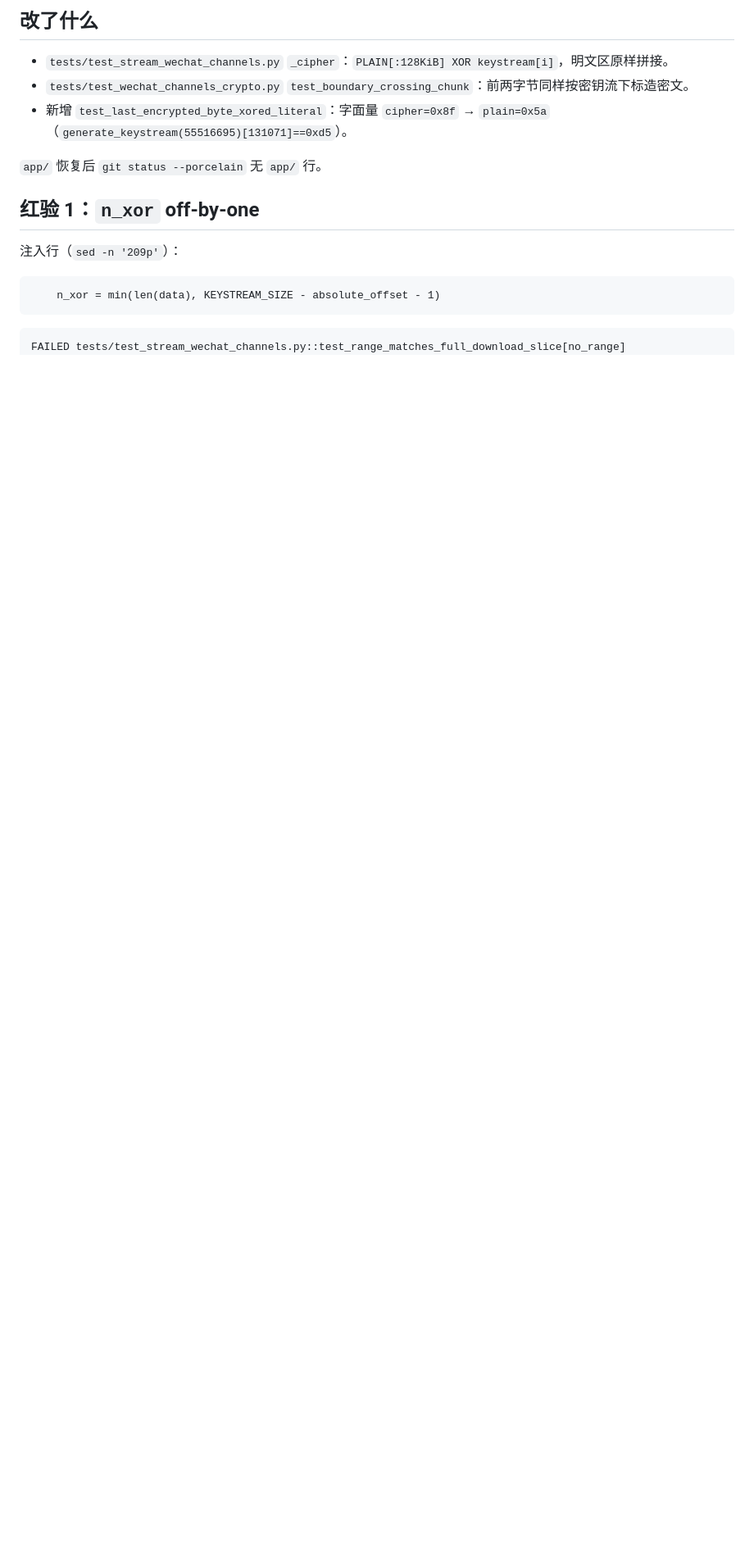
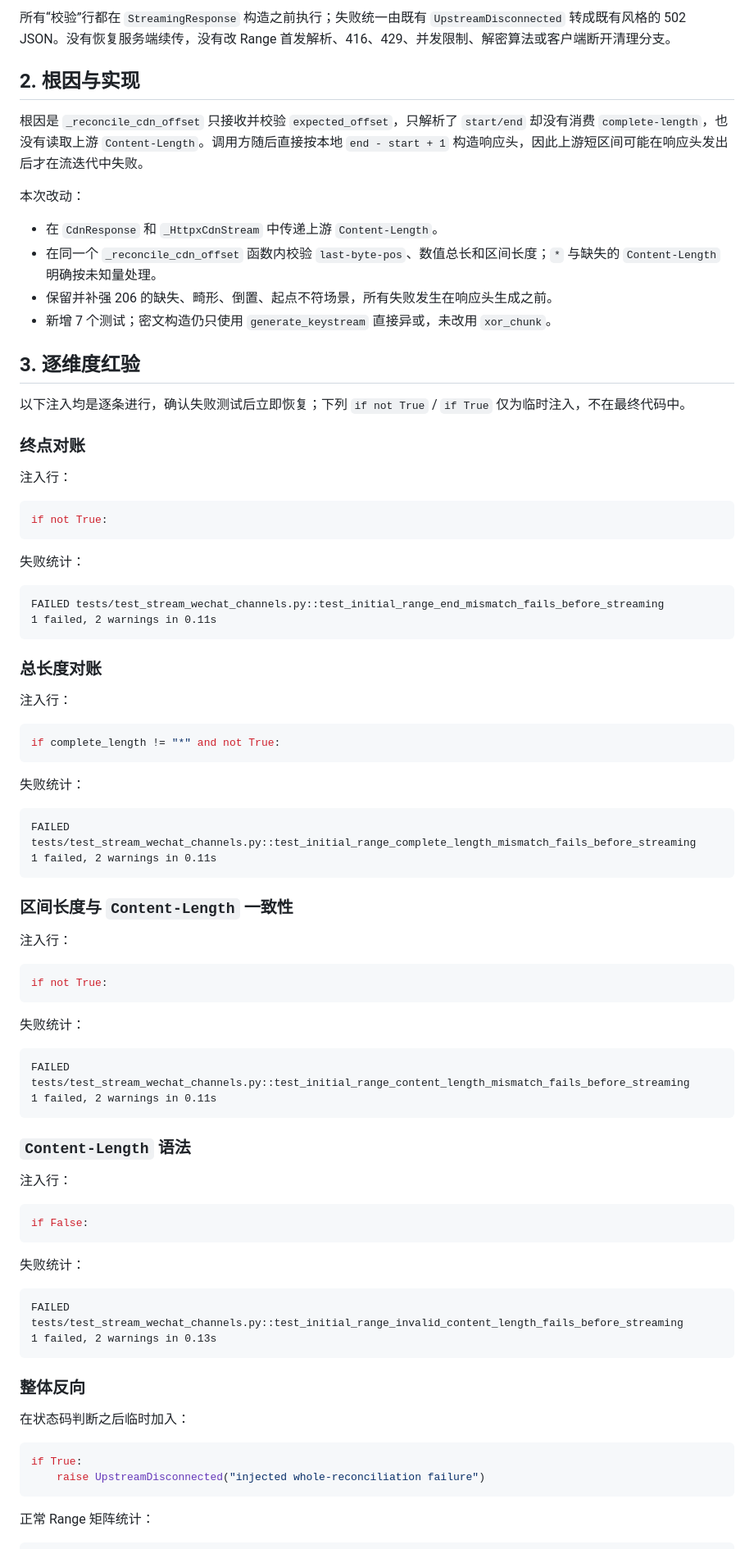
Before and after one commit to zlxlabs/MediaResolverAPI, a Markdown page: report.md, the part around one of its changes. Shown at 82% size. GitHub-like rendering; blank space fills up the shorter version.

````diff
--- a/report.md
+++ b/report.md
@@ -12,22 +22,93 @@
 
-## 改了什么
+所有“校验”行都在 `StreamingResponse` 构造之前执行；失败统一由既有 `UpstreamDisconnected` 转成既有风格的 502 JSON。没有恢复服务端续传，没有改 Range 首发解析、416、429、并发限制、解密算法或客户端断开清理分支。
 
-- `tests/test_stream_wechat_channels.py` `_cipher`：`PLAIN[:128KiB] XOR keystream[i]`，明文区原样拼接。
-- `tests/test_wechat_channels_crypto.py` `test_boundary_crossing_chunk`：前两字节同样按密钥流下标造密文。
-- 新增 `test_last_encrypted_byte_xored_literal`：字面量 `cipher=0x8f` → `plain=0x5a`（`generate_keystream(55516695)[131071]==0xd5`）。
+## 2. 根因与实现
 
-`app/` 恢复后 `git status --porcelain` 无 `app/` 行。
+根因是 `_reconcile_cdn_offset` 只接收并校验 `expected_offset`，只解析了 `start/end` 却没有消费 `complete-length`，也没有读取上游 `Content-Length`。调用方随后直接按本地 `end - start + 1` 构造响应头，因此上游短区间可能在响应头发出后才在流迭代中失败。
 
-## 红验 1：`n_xor` off-by-one
+本次改动：
 
-注入行（`sed -n '209p'`）：
+- 在 `CdnResponse` 和 `_HttpxCdnStream` 中传递上游 `Content-Length`。
+- 在同一个 `_reconcile_cdn_offset` 函数内校验 `last-byte-pos`、数值总长和区间长度；`*` 与缺失的 `Content-Length` 明确按未知量处理。
+- 保留并补强 206 的缺失、畸形、倒置、起点不符场景，所有失败发生在响应头生成之前。
+- 新增 7 个测试；密文构造仍只使用 `generate_keystream` 直接异或，未改用 `xor_chunk`。
 
-```
-    n_xor = min(len(data), KEYSTREAM_SIZE - absolute_offset - 1)
+## 3. 逐维度红验
+
+以下注入均是逐条进行，确认失败测试后立即恢复；下列 `if not True` / `if True` 仅为临时注入，不在最终代码中。
+
+### 终点对账
+
+注入行：
+
+```python
+if not True:
 ```
 
+失败统计：
+
+```text
+FAILED tests/test_stream_wechat_channels.py::test_initial_range_end_mismatch_fails_before_streaming
+1 failed, 2 warnings in 0.11s
 ```
-FAILED tests/test_stream_wechat_channels.py::test_range_matches_full_download_slice[no_range]
+
+### 总长度对账
+
+注入行：
+
+```python
+if complete_length != "*" and not True:
+```
+
+失败统计：
+
+```text
+FAILED tests/test_stream_wechat_channels.py::test_initial_range_complete_length_mismatch_fails_before_streaming
+1 failed, 2 warnings in 0.11s
+```
+
+### 区间长度与 `Content-Length` 一致性
+
+注入行：
+
+```python
+if not True:
+```
+
+失败统计：
+
+```text
+FAILED tests/test_stream_wechat_channels.py::test_initial_range_content_length_mismatch_fails_before_streaming
+1 failed, 2 warnings in 0.11s
+```
+
+### `Content-Length` 语法
+
+注入行：
+
+```python
+if False:
+```
+
+失败统计：
+
+```text
+FAILED tests/test_stream_wechat_channels.py::test_initial_range_invalid_content_length_fails_before_streaming
+1 failed, 2 warnings in 0.13s
+```
+
+### 整体反向
+
+在状态码判断之后临时加入：
+
+```python
+if True:
+    raise UpstreamDisconnected("injected whole-reconciliation failure")
+```
+
+正常 Range 矩阵统计：
+
+```text
 FAILED tests/test_stream_wechat_channels.py::test_range_matches_full_download_slice[bytes_0_open]
 FAILED tests/test_stream_wechat_channels.py::test_range_matches_full_download_slice[bytes_encrypted_exact]
 FAILED tests/test_stream_wechat_channels.py::test_range_matches_full_download_slice[bytes_cross_boundary]
````
Also changed, not shown: other parts of report.md (+45 -65 lines).
